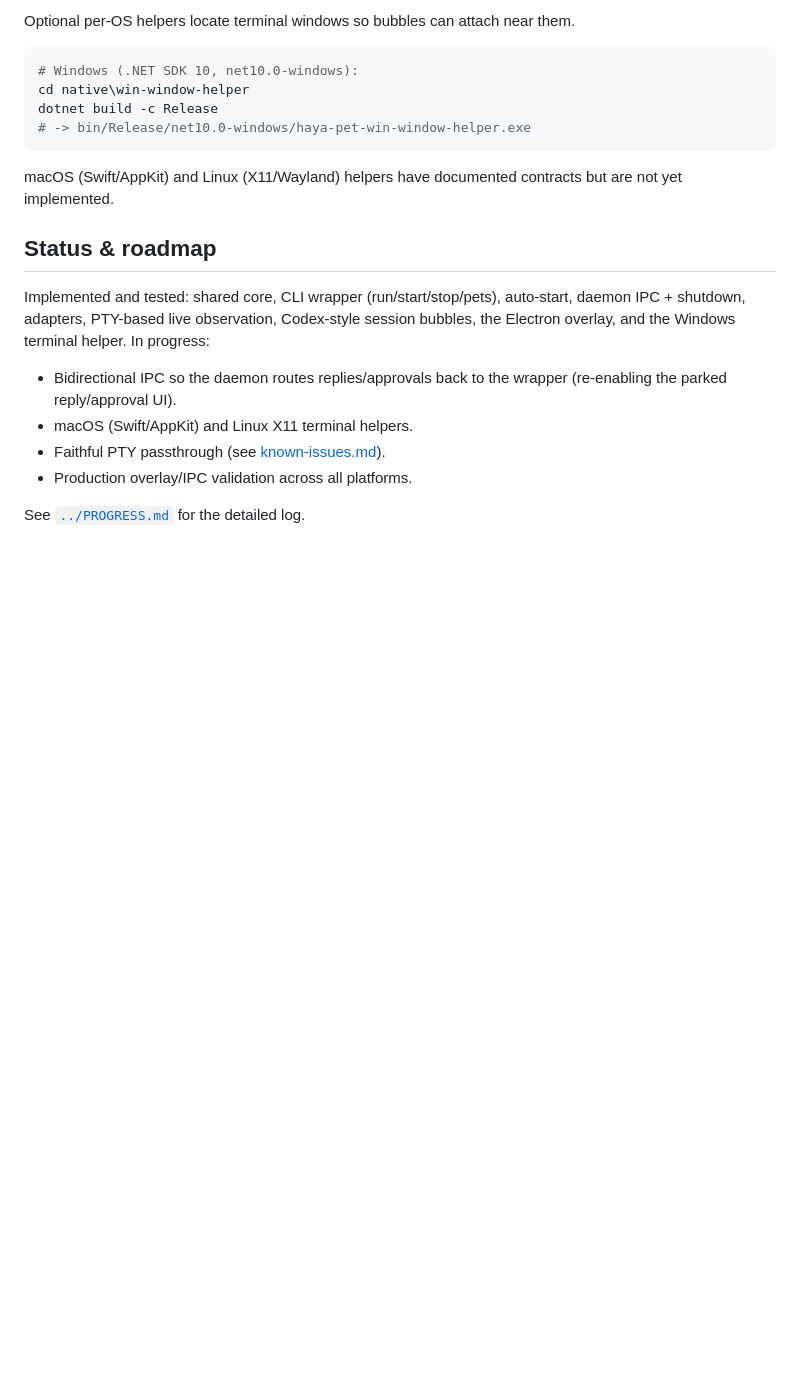
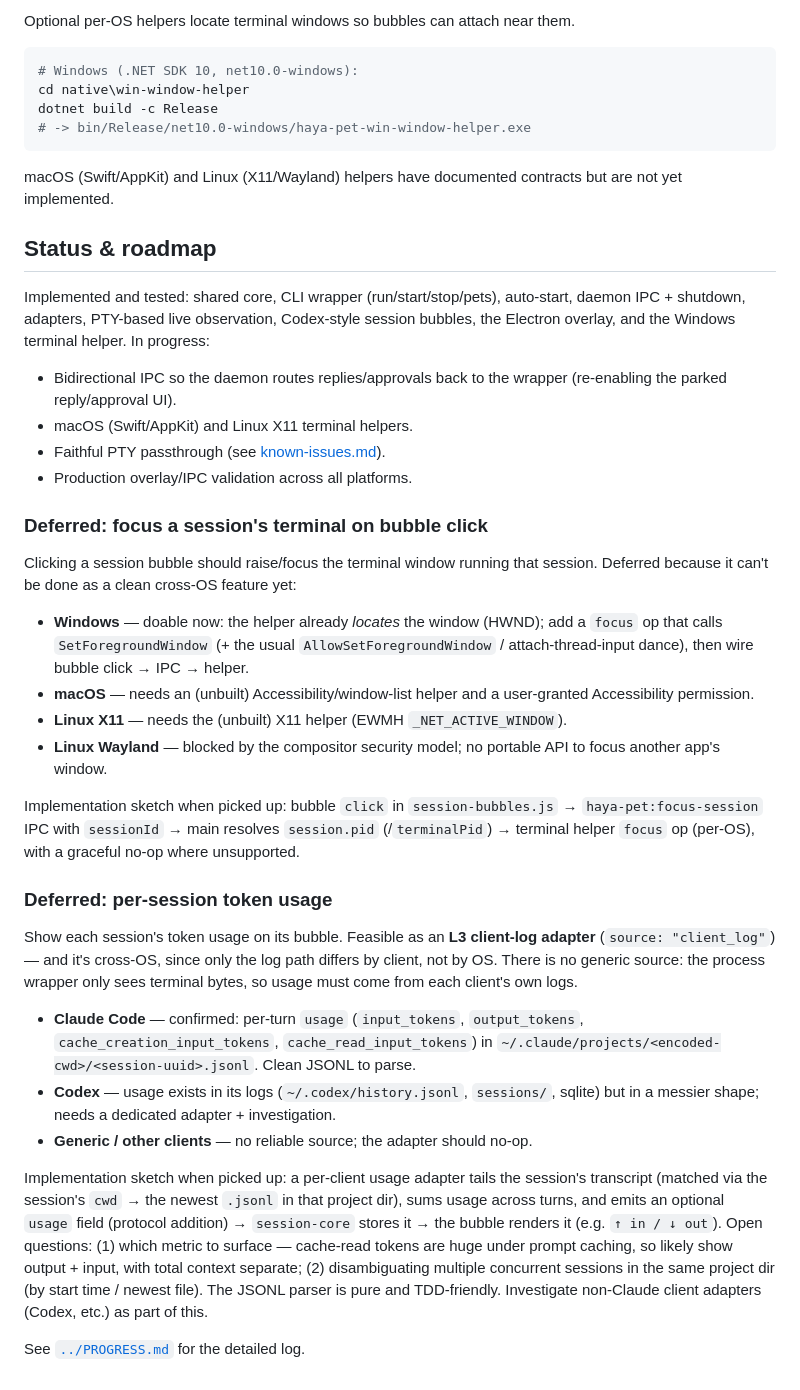
Before and after one commit to HAYASAKA7/HAYA-PET, a Markdown page: docs/architecture.md, the part around the change. Drawn GitHub-style; blank space fills up the shorter version.

Commit message:
feat: update docs

```diff
--- a/docs/architecture.md
+++ b/docs/architecture.md
@@ -141,4 +141,48 @@ helper. In progress:
 - Faithful PTY passthrough (see [known-issues.md](known-issues.md)).
 - Production overlay/IPC validation across all platforms.
 
+### Deferred: focus a session's terminal on bubble click
+
+Clicking a session bubble should raise/focus the terminal window running that
+session. Deferred because it can't be done as a clean cross-OS feature yet:
+
+- **Windows** — doable now: the helper already *locates* the window (HWND); add a
+  `focus` op that calls `SetForegroundWindow` (+ the usual `AllowSetForegroundWindow`
+  / attach-thread-input dance), then wire bubble click → IPC → helper.
+- **macOS** — needs an (unbuilt) Accessibility/window-list helper and a
+  user-granted Accessibility permission.
+- **Linux X11** — needs the (unbuilt) X11 helper (EWMH `_NET_ACTIVE_WINDOW`).
+- **Linux Wayland** — blocked by the compositor security model; no portable API to
+  focus another app's window.
+
+Implementation sketch when picked up: bubble `click` in `session-bubbles.js` →
+`haya-pet:focus-session` IPC with `sessionId` → main resolves `session.pid`
+(/`terminalPid`) → terminal helper `focus` op (per-OS), with a graceful no-op
+where unsupported.
+
+### Deferred: per-session token usage
+
+Show each session's token usage on its bubble. Feasible as an **L3 client-log
+adapter** (`source: "client_log"`) — and it's cross-OS, since only the log path
+differs by client, not by OS. There is no generic source: the process wrapper
+only sees terminal bytes, so usage must come from each client's own logs.
+
+- **Claude Code** — confirmed: per-turn `usage` (`input_tokens`, `output_tokens`,
+  `cache_creation_input_tokens`, `cache_read_input_tokens`) in
+  `~/.claude/projects/<encoded-cwd>/<session-uuid>.jsonl`. Clean JSONL to parse.
+- **Codex** — usage exists in its logs (`~/.codex/history.jsonl`, `sessions/`,
+  sqlite) but in a messier shape; needs a dedicated adapter + investigation.
+- **Generic / other clients** — no reliable source; the adapter should no-op.
+
+Implementation sketch when picked up: a per-client usage adapter tails the
+session's transcript (matched via the session's `cwd` → the newest `.jsonl` in
+that project dir), sums usage across turns, and emits an optional `usage` field
+(protocol addition) → `session-core` stores it → the bubble renders it
+(e.g. `↑ in / ↓ out`). Open questions: (1) which metric to surface — cache-read
+tokens are huge under prompt caching, so likely show output + input, with total
+context separate; (2) disambiguating multiple concurrent sessions in the same
+project dir (by start time / newest file). The JSONL parser is pure and
+TDD-friendly. Investigate non-Claude client adapters (Codex, etc.) as part of
+this.
+
 See [`../PROGRESS.md`](../PROGRESS.md) for the detailed log.
```
